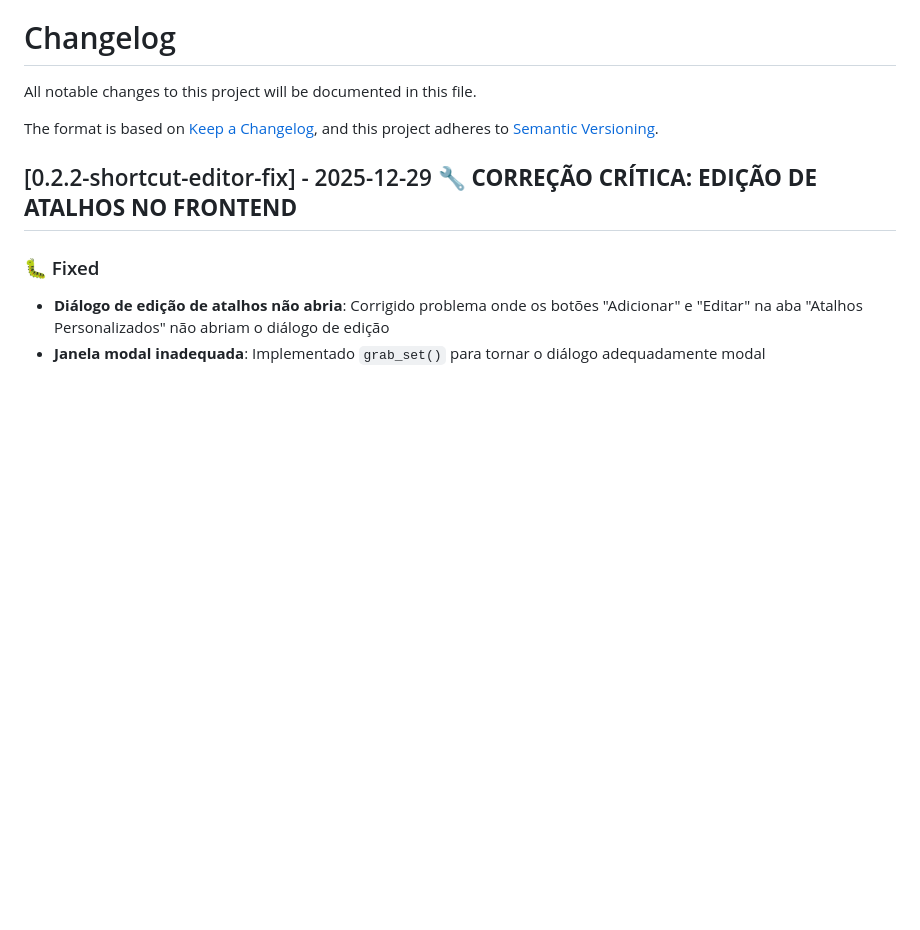
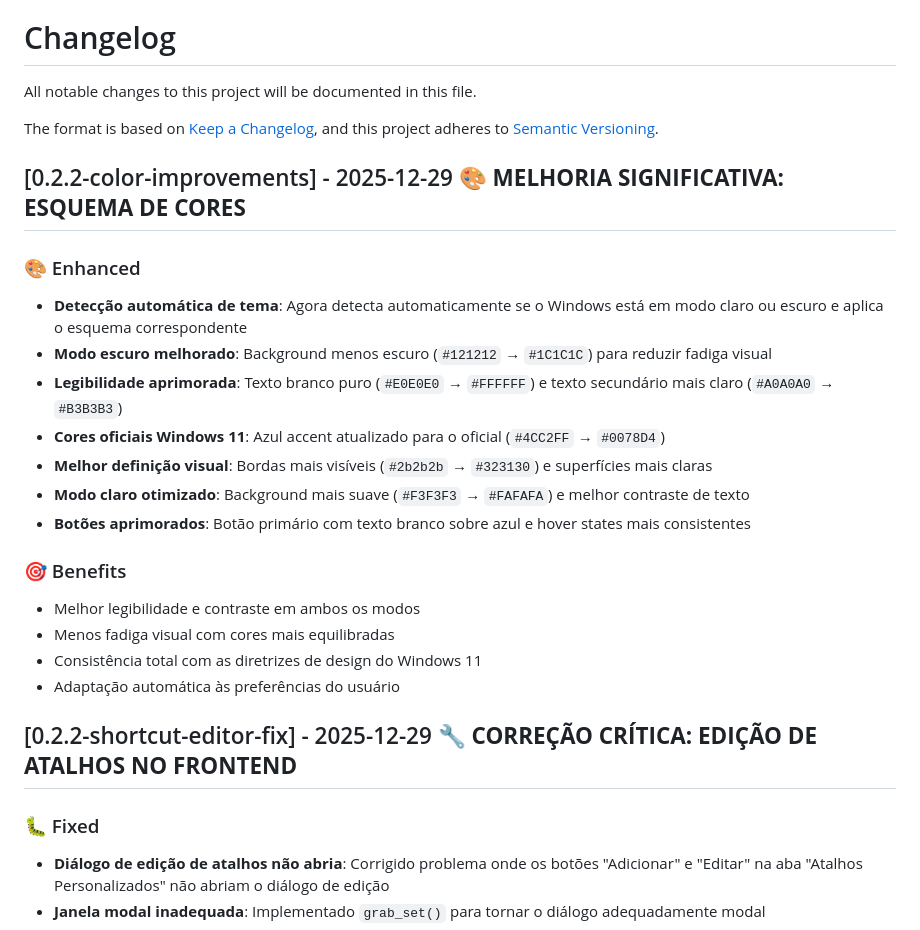
Before and after one commit to rkvasne/dahora-app, a Markdown page: CHANGELOG.md, the part around the change. GitHub-like rendering; blank space fills up the shorter version.

Commit message:
docs: atualiza CHANGELOG com melhorias do esquema de cores

```diff
--- a/CHANGELOG.md
+++ b/CHANGELOG.md
@@ -4,6 +4,23 @@ All notable changes to this project will be documented in this file.
 
 The format is based on [Keep a Changelog](https://keepachangelog.com/en/1.0.0/),
 and this project adheres to [Semantic Versioning](https://semver.org/spec/v2.0.0.html).
+
+## [0.2.2-color-improvements] - 2025-12-29 🎨 **MELHORIA SIGNIFICATIVA: ESQUEMA DE CORES**
+
+### 🎨 Enhanced
+- **Detecção automática de tema**: Agora detecta automaticamente se o Windows está em modo claro ou escuro e aplica o esquema correspondente
+- **Modo escuro melhorado**: Background menos escuro (`#121212` → `#1C1C1C`) para reduzir fadiga visual
+- **Legibilidade aprimorada**: Texto branco puro (`#E0E0E0` → `#FFFFFF`) e texto secundário mais claro (`#A0A0A0` → `#B3B3B3`)
+- **Cores oficiais Windows 11**: Azul accent atualizado para o oficial (`#4CC2FF` → `#0078D4`)
+- **Melhor definição visual**: Bordas mais visíveis (`#2b2b2b` → `#323130`) e superfícies mais claras
+- **Modo claro otimizado**: Background mais suave (`#F3F3F3` → `#FAFAFA`) e melhor contraste de texto
+- **Botões aprimorados**: Botão primário com texto branco sobre azul e hover states mais consistentes
+
+### 🎯 Benefits
+- Melhor legibilidade e contraste em ambos os modos
+- Menos fadiga visual com cores mais equilibradas
+- Consistência total com as diretrizes de design do Windows 11
+- Adaptação automática às preferências do usuário
 
 ## [0.2.2-shortcut-editor-fix] - 2025-12-29 🔧 **CORREÇÃO CRÍTICA: EDIÇÃO DE ATALHOS NO FRONTEND**
 
```
